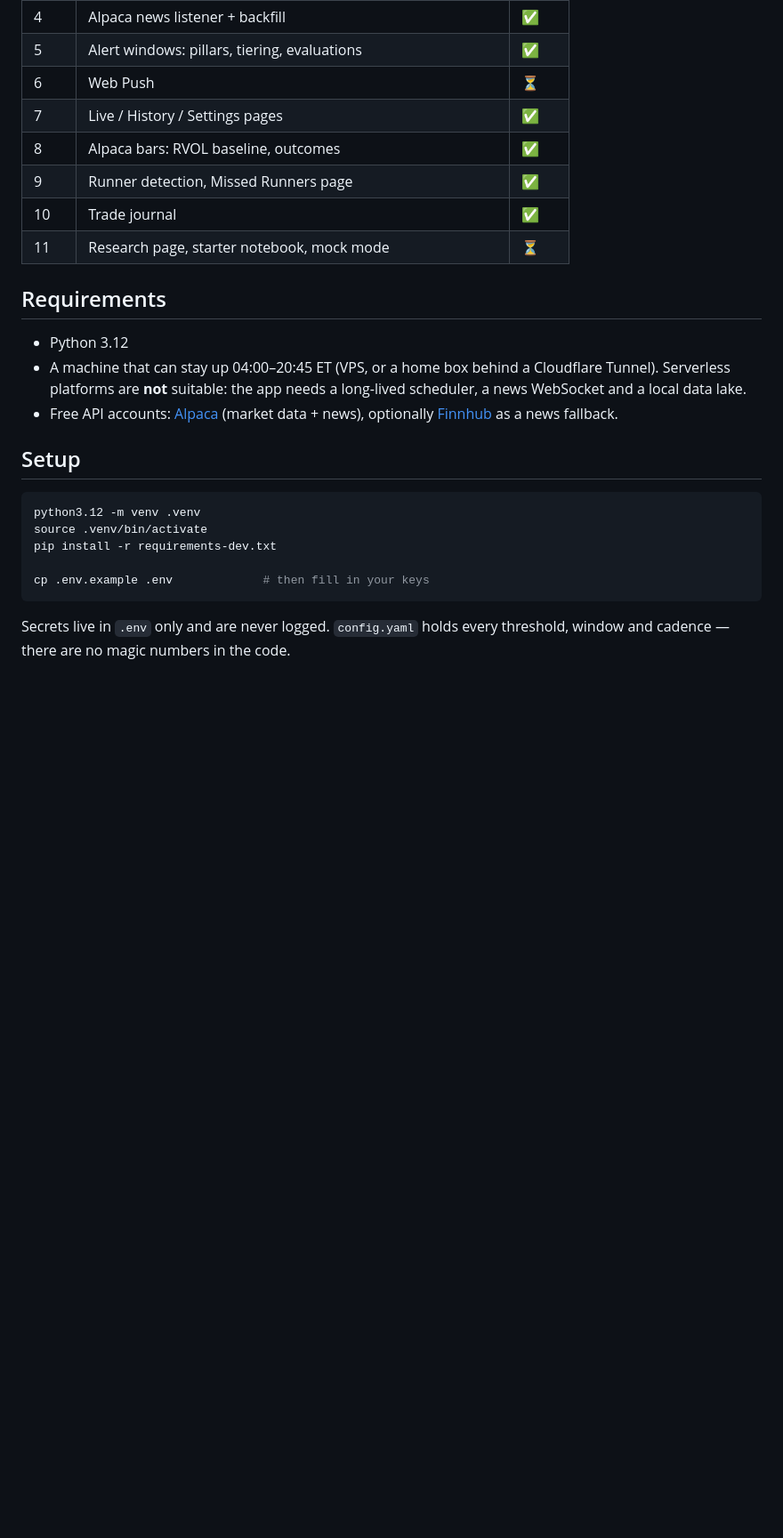
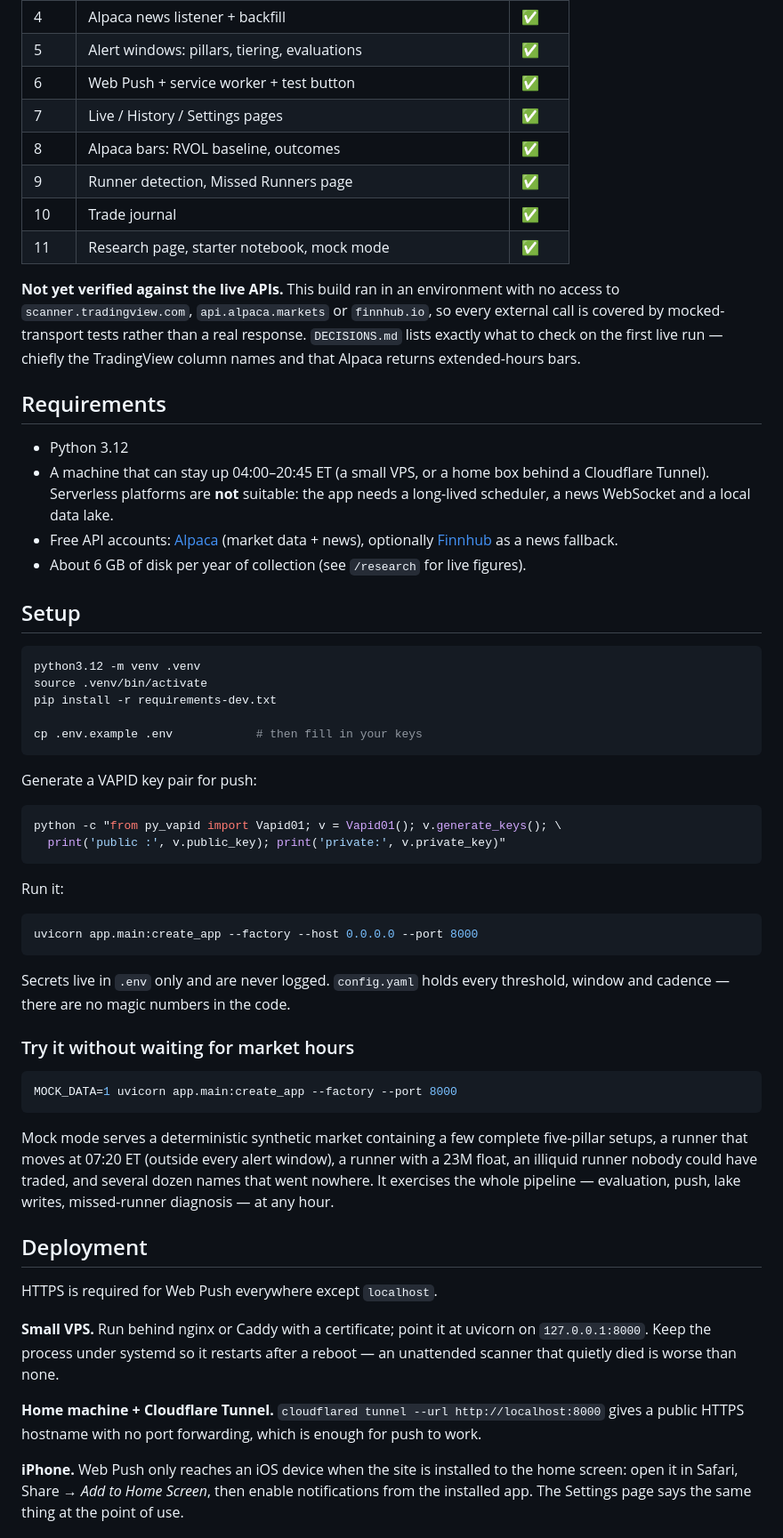
Before and after one commit to ThomasHedan/Quant-stock-screening, a Markdown page: README.md, the part around one of its changes. Shown at 89% size. Rendered like a GitHub page; blank space fills up the shorter version.

````diff
--- a/README.md
+++ b/README.md
@@ -33,21 +33,29 @@ committed, tested and tagged (`step-00`, `step-01`, …).
 | 3c | Integrity layer (corporate actions, halts, float confidence) | ✅ |
 | 4 | Alpaca news listener + backfill | ✅ |
 | 5 | Alert windows: pillars, tiering, evaluations | ✅ |
-| 6 | Web Push | ⏳ |
+| 6 | Web Push + service worker + test button | ✅ |
 | 7 | Live / History / Settings pages | ✅ |
 | 8 | Alpaca bars: RVOL baseline, outcomes | ✅ |
 | 9 | Runner detection, Missed Runners page | ✅ |
 | 10 | Trade journal | ✅ |
-| 11 | Research page, starter notebook, mock mode | ⏳ |
+| 11 | Research page, starter notebook, mock mode | ✅ |
+
+**Not yet verified against the live APIs.** This build ran in an environment
+with no access to `scanner.tradingview.com`, `api.alpaca.markets` or
+`finnhub.io`, so every external call is covered by mocked-transport tests
+rather than a real response. `DECISIONS.md` lists exactly what to check on the
+first live run — chiefly the TradingView column names and that Alpaca returns
+extended-hours bars.
 
 ## Requirements
 
 - Python 3.12
-- A machine that can stay up 04:00–20:45 ET (VPS, or a home box behind a
-  Cloudflare Tunnel). Serverless platforms are **not** suitable: the app needs a
-  long-lived scheduler, a news WebSocket and a local data lake.
+- A machine that can stay up 04:00–20:45 ET (a small VPS, or a home box behind
+  a Cloudflare Tunnel). Serverless platforms are **not** suitable: the app needs
+  a long-lived scheduler, a news WebSocket and a local data lake.
 - Free API accounts: [Alpaca](https://alpaca.markets) (market data + news),
   optionally [Finnhub](https://finnhub.io) as a news fallback.
+- About 6 GB of disk per year of collection (see `/research` for live figures).
 
 ## Setup
 
@@ -56,8 +64,51 @@ python3.12 -m venv .venv
 source .venv/bin/activate
 pip install -r requirements-dev.txt
 
-cp .env.example .env             # then fill in your keys
+cp .env.example .env            # then fill in your keys
+```
+
+Generate a VAPID key pair for push:
+
+```bash
+python -c "from py_vapid import Vapid01; v = Vapid01(); v.generate_keys(); \
+  print('public :', v.public_key); print('private:', v.private_key)"
+```
+
+Run it:
+
+```bash
+uvicorn app.main:create_app --factory --host 0.0.0.0 --port 8000
 ```
 
 Secrets live in `.env` only and are never logged. `config.yaml` holds every
 threshold, window and cadence — there are no magic numbers in the code.
+
+### Try it without waiting for market hours
+
+```bash
+MOCK_DATA=1 uvicorn app.main:create_app --factory --port 8000
+```
+
+Mock mode serves a deterministic synthetic market containing a few complete
+five-pillar setups, a runner that moves at 07:20 ET (outside every alert
+window), a runner with a 23M float, an illiquid runner nobody could have
+traded, and several dozen names that went nowhere. It exercises the whole
+pipeline — evaluation, push, lake writes, missed-runner diagnosis — at any hour.
+
+## Deployment
+
+HTTPS is required for Web Push everywhere except `localhost`.
+
+**Small VPS.** Run behind nginx or Caddy with a certificate; point it at
+uvicorn on `127.0.0.1:8000`. Keep the process under systemd so it restarts
+after a reboot — an unattended scanner that quietly died is worse than none.
+
+**Home machine + Cloudflare Tunnel.** `cloudflared tunnel --url
+http://localhost:8000` gives a public HTTPS hostname with no port forwarding,
+which is enough for push to work.
+
+**iPhone.** Web Push only reaches an iOS device when the site is installed to
+the home screen: open it in Safari, Share → *Add to Home Screen*, then enable
+notifications from the installed app. The Settings page says the same thing at
+the point of use.
+
````
Also changed, not shown: other parts of README.md (+46 -4 lines).
